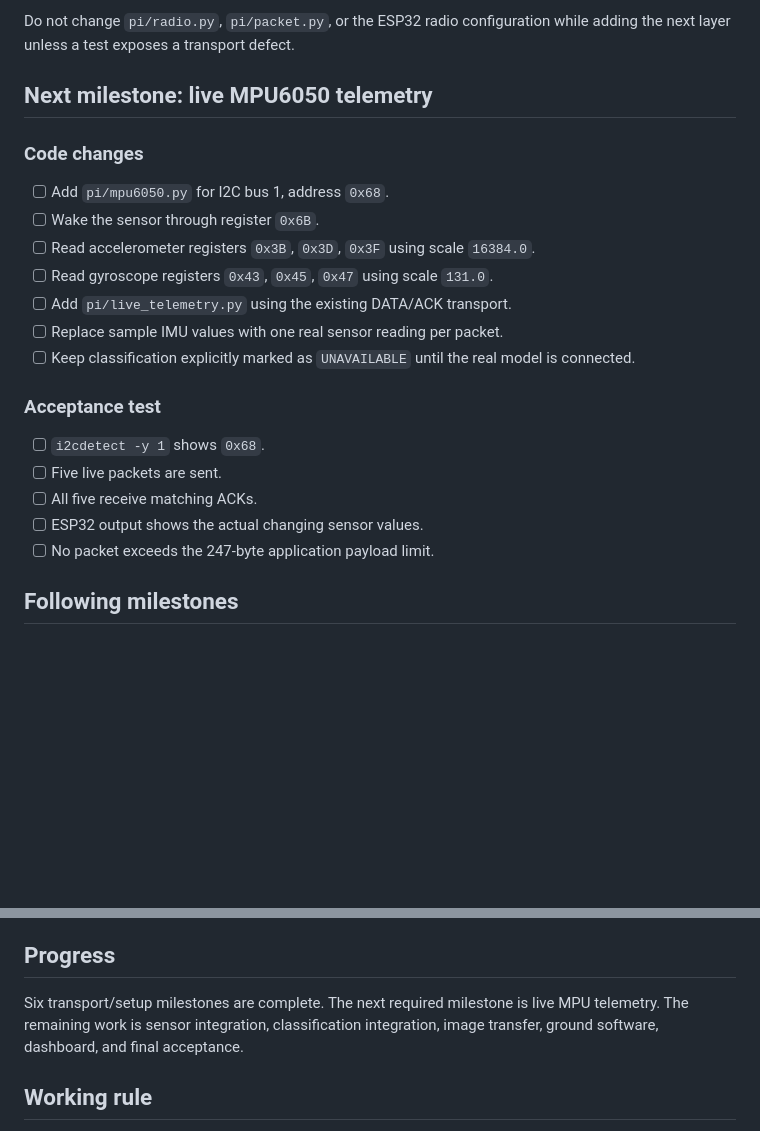
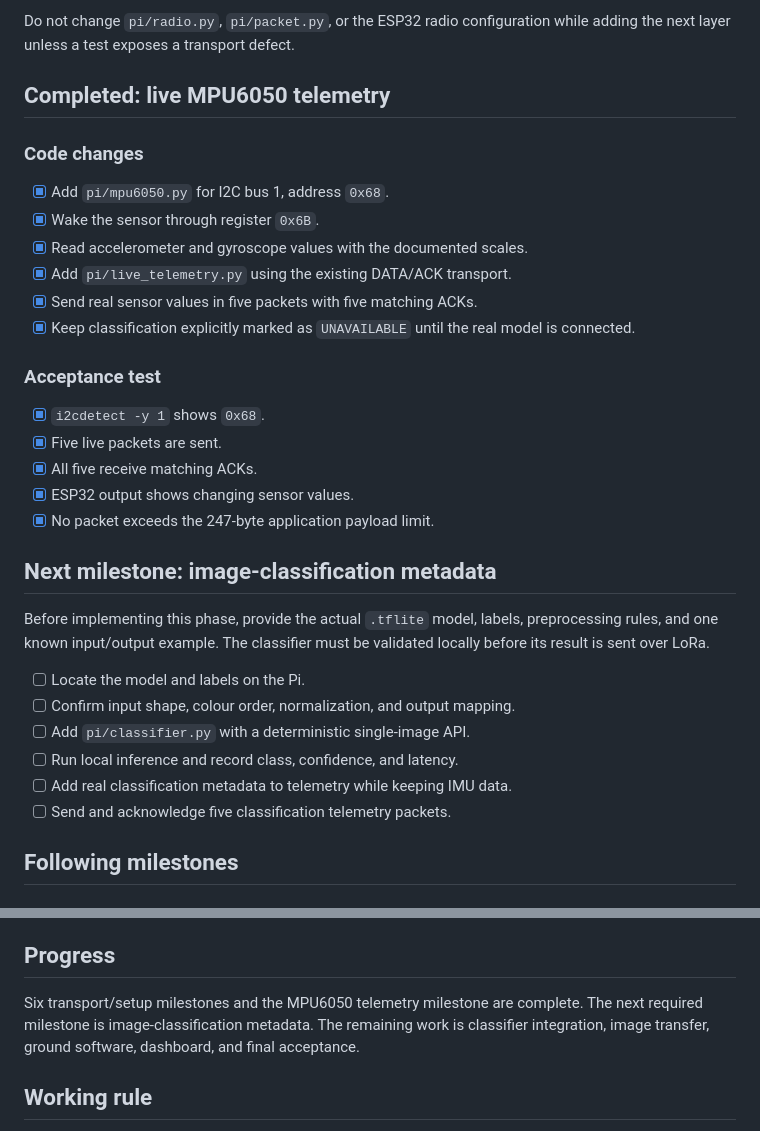
Before and after one commit to SameerPanda06/aerolink, a Markdown page: docs/PROJECT_PLAN.md, 2 parts joined by grey strips. Drawn GitHub-style; blank space fills up the shorter version.

Commit message:
Mark live MPU telemetry milestone complete

```diff
--- a/docs/PROJECT_PLAN.md
+++ b/docs/PROJECT_PLAN.md
@@ -29,25 +29,35 @@ The transport is working. The last successful test used sample IMU and classific
 
 Do not change `pi/radio.py`, `pi/packet.py`, or the ESP32 radio configuration while adding the next layer unless a test exposes a transport defect.
 
-## Next milestone: live MPU6050 telemetry
+## Completed: live MPU6050 telemetry
 
 ### Code changes
 
-- [ ] Add `pi/mpu6050.py` for I2C bus 1, address `0x68`.
-- [ ] Wake the sensor through register `0x6B`.
-- [ ] Read accelerometer registers `0x3B`, `0x3D`, `0x3F` using scale `16384.0`.
-- [ ] Read gyroscope registers `0x43`, `0x45`, `0x47` using scale `131.0`.
-- [ ] Add `pi/live_telemetry.py` using the existing DATA/ACK transport.
-- [ ] Replace sample IMU values with one real sensor reading per packet.
-- [ ] Keep classification explicitly marked as `UNAVAILABLE` until the real model is connected.
+- [x] Add `pi/mpu6050.py` for I2C bus 1, address `0x68`.
+- [x] Wake the sensor through register `0x6B`.
+- [x] Read accelerometer and gyroscope values with the documented scales.
+- [x] Add `pi/live_telemetry.py` using the existing DATA/ACK transport.
+- [x] Send real sensor values in five packets with five matching ACKs.
+- [x] Keep classification explicitly marked as `UNAVAILABLE` until the real model is connected.
 
 ### Acceptance test
 
-- [ ] `i2cdetect -y 1` shows `0x68`.
-- [ ] Five live packets are sent.
-- [ ] All five receive matching ACKs.
-- [ ] ESP32 output shows the actual changing sensor values.
-- [ ] No packet exceeds the 247-byte application payload limit.
+- [x] `i2cdetect -y 1` shows `0x68`.
+- [x] Five live packets are sent.
+- [x] All five receive matching ACKs.
+- [x] ESP32 output shows changing sensor values.
+- [x] No packet exceeds the 247-byte application payload limit.
+
+## Next milestone: image-classification metadata
+
+Before implementing this phase, provide the actual `.tflite` model, labels, preprocessing rules, and one known input/output example. The classifier must be validated locally before its result is sent over LoRa.
+
+- [ ] Locate the model and labels on the Pi.
+- [ ] Confirm input shape, colour order, normalization, and output mapping.
+- [ ] Add `pi/classifier.py` with a deterministic single-image API.
+- [ ] Run local inference and record class, confidence, and latency.
+- [ ] Add real classification metadata to telemetry while keeping IMU data.
+- [ ] Send and acknowledge five classification telemetry packets.
 
 ## Following milestones
 
@@ -85,7 +95,7 @@ Do not change `pi/radio.py`, `pi/packet.py`, or the ESP32 radio configuration wh
 
 ## Progress
 
-Six transport/setup milestones are complete. The next required milestone is live MPU telemetry. The remaining work is sensor integration, classification integration, image transfer, ground software, dashboard, and final acceptance.
+Six transport/setup milestones and the MPU6050 telemetry milestone are complete. The next required milestone is image-classification metadata. The remaining work is classifier integration, image transfer, ground software, dashboard, and final acceptance.
 
 ## Working rule
 
```
